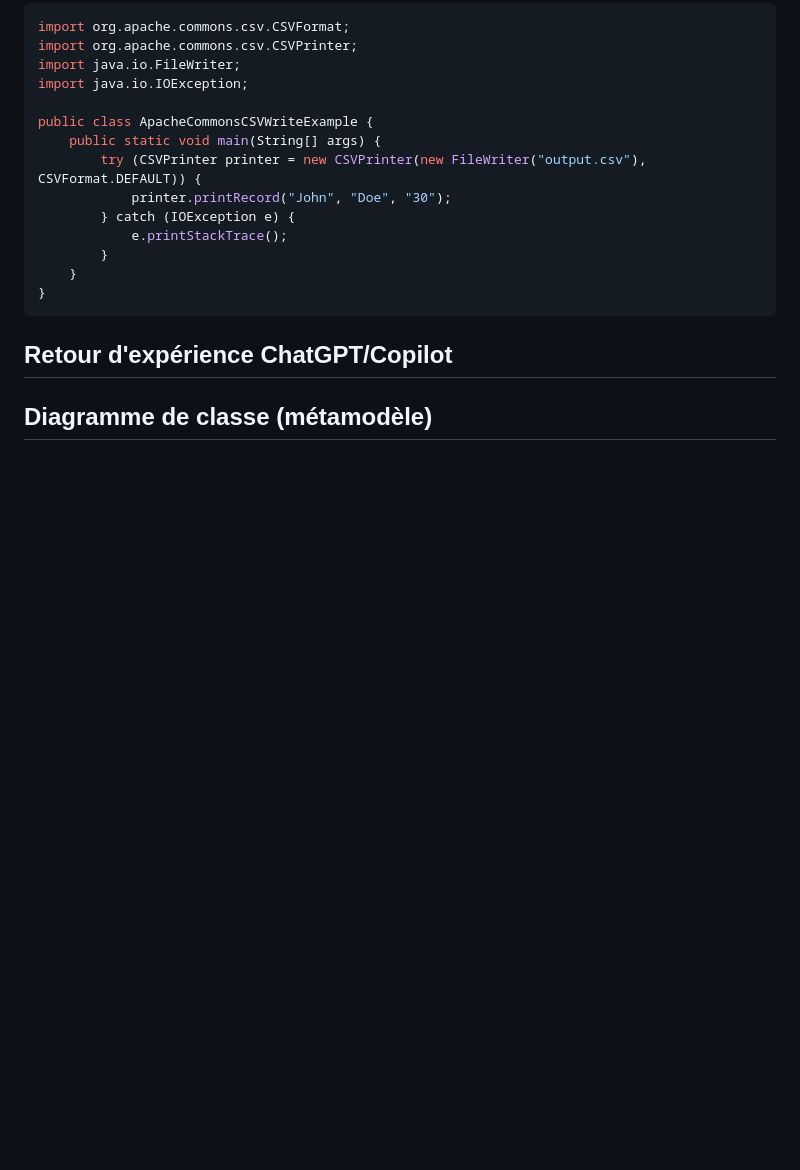
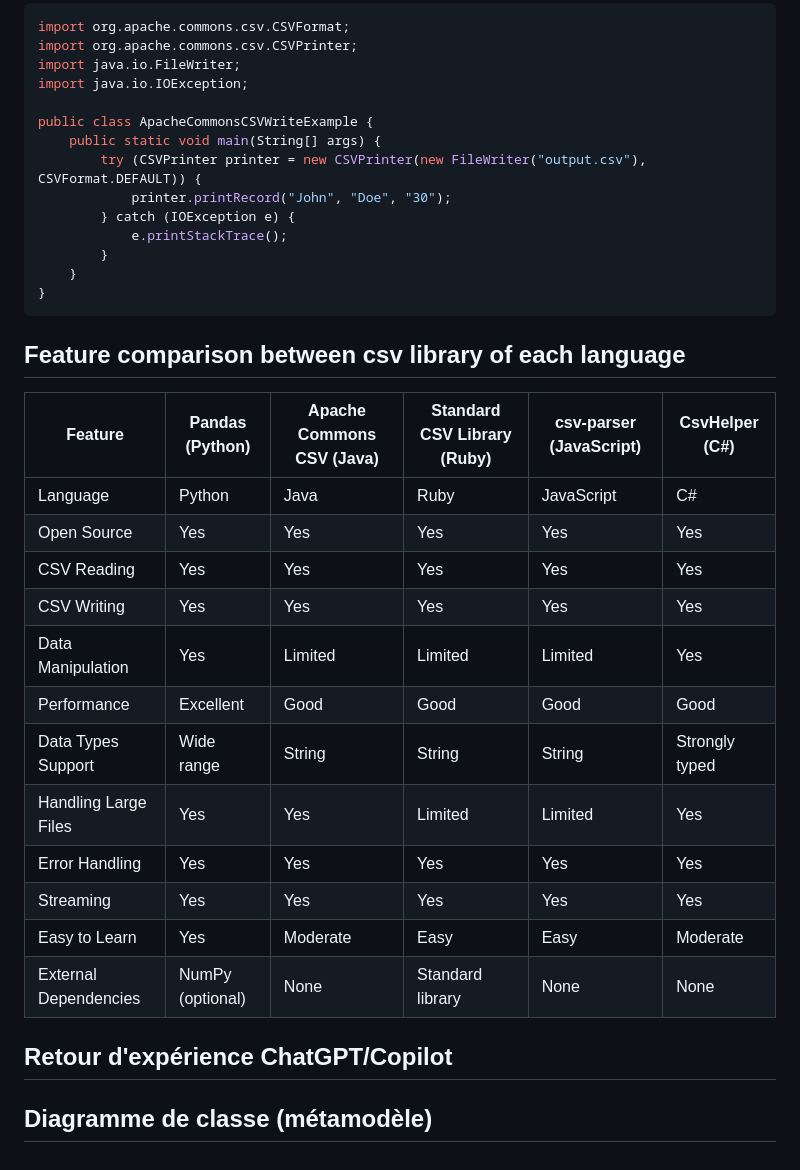
Before and after one commit to LICHTENBERGERHugo/DSL-csv, a Markdown page: README.md, the part around the change. Rendered like a GitHub page; blank space fills up the shorter version.

Commit message:
feature comparison

````diff
--- a/README.md
+++ b/README.md
@@ -297,6 +297,24 @@ public class ApacheCommonsCSVWriteExample {
 }
 ```
 
+## Feature comparison between csv library of each language
+
+| Feature              | Pandas (Python)   | Apache Commons CSV (Java) | Standard CSV Library (Ruby) | csv-parser (JavaScript) | CsvHelper (C#)     |
+|----------------------|-------------------|---------------------------|----------------------------|-------------------------|---------------------|
+| Language             | Python            | Java                      | Ruby                       | JavaScript              | C#                  |
+| Open Source          | Yes               | Yes                       | Yes                        | Yes                     | Yes                 |
+| CSV Reading          | Yes               | Yes                       | Yes                        | Yes                     | Yes                 |
+| CSV Writing          | Yes               | Yes                       | Yes                        | Yes                     | Yes                 |
+| Data Manipulation    | Yes               | Limited                   | Limited                    | Limited                 | Yes                 |
+| Performance          | Excellent         | Good                      | Good                       | Good                    | Good                |
+| Data Types Support   | Wide range        | String                    | String                     | String                  | Strongly typed      |
+| Handling Large Files | Yes               | Yes                       | Limited                    | Limited                 | Yes                 |
+| Error Handling       | Yes               | Yes                       | Yes                        | Yes                     | Yes                 |
+| Streaming            | Yes               | Yes                       | Yes                        | Yes                     | Yes                 |
+| Easy to Learn        | Yes               | Moderate                  | Easy                       | Easy                    | Moderate            |
+| External Dependencies| NumPy (optional)  | None                      | Standard library           | None                    | None                |
+
+
 ## Retour d'expérience ChatGPT/Copilot
 
 ## Diagramme de classe (métamodèle)
````
